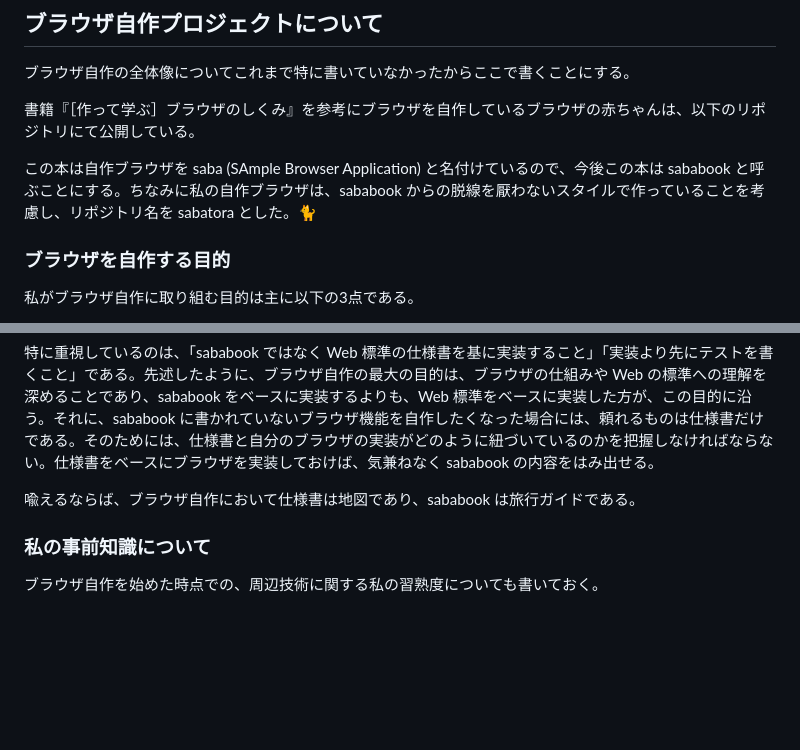
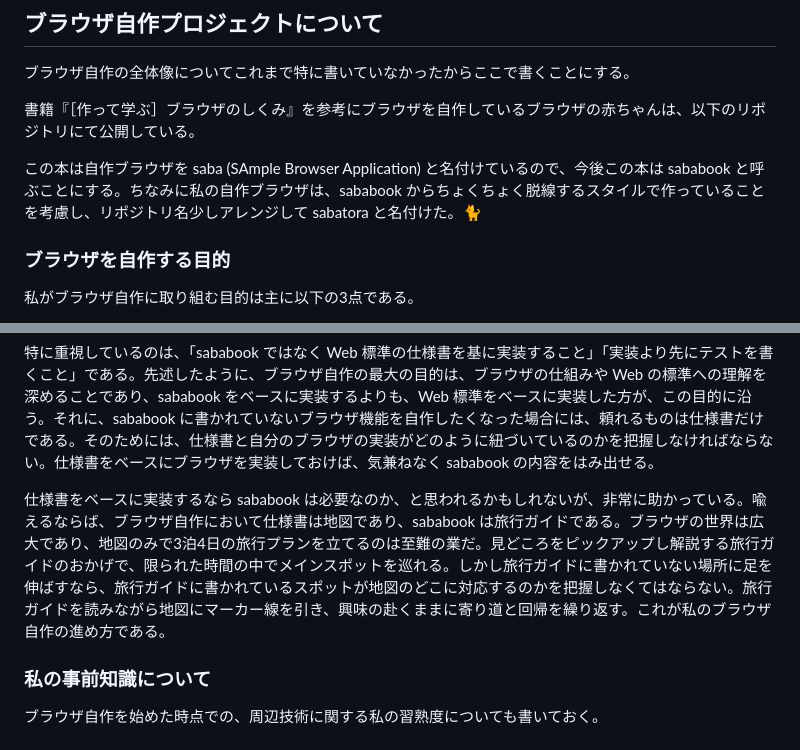
Before and after one commit to pizzacat83/blog, a Markdown page: posts/draft-browser-from-scratch-style/ja.md, 2 parts joined by grey strips. Drawn GitHub-style; blank space fills up the shorter version.

```diff
--- a/posts/draft-browser-from-scratch-style/ja.md
+++ b/posts/draft-browser-from-scratch-style/ja.md
@@ -19,7 +19,7 @@ summary: あのイーハトーヴォのすきとおった風、夏でも底に
 
 <!--todo-->
 
-この本は自作ブラウザを saba (SAmple Browser Application) と名付けているので、今後この本は sababook と呼ぶことにする。ちなみに私の自作ブラウザは、sababook からの脱線を厭わないスタイルで作っていることを考慮し、リポジトリ名を sabatora とした。🐈
+この本は自作ブラウザを saba (SAmple Browser Application) と名付けているので、今後この本は sababook と呼ぶことにする。ちなみに私の自作ブラウザは、sababook からちょくちょく脱線するスタイルで作っていることを考慮し、リポジトリ名少しアレンジして sabatora と名付けた。🐈
 
 ### ブラウザを自作する目的
 
@@ -51,8 +51,7 @@ summary: あのイーハトーヴォのすきとおった風、夏でも底に
 
 特に重視しているのは、「sababook ではなく Web 標準の仕様書を基に実装すること」「実装より先にテストを書くこと」である。先述したように、ブラウザ自作の最大の目的は、ブラウザの仕組みや Web の標準への理解を深めることであり、sababook をベースに実装するよりも、Web 標準をベースに実装した方が、この目的に沿う。それに、sababook に書かれていないブラウザ機能を自作したくなった場合には、頼れるものは仕様書だけである。そのためには、仕様書と自分のブラウザの実装がどのように紐づいているのかを把握しなければならない。仕様書をベースにブラウザを実装しておけば、気兼ねなく sababook の内容をはみ出せる。
 
-喩えるならば、ブラウザ自作において仕様書は地図であり、sababook は旅行ガイドである。
-
+仕様書をベースに実装するなら sababook は必要なのか、と思われるかもしれないが、非常に助かっている。喩えるならば、ブラウザ自作において仕様書は地図であり、sababook は旅行ガイドである。ブラウザの世界は広大であり、地図のみで3泊4日の旅行プランを立てるのは至難の業だ。見どころをピックアップし解説する旅行ガイドのおかげで、限られた時間の中でメインスポットを巡れる。しかし旅行ガイドに書かれていない場所に足を伸ばすなら、旅行ガイドに書かれているスポットが地図のどこに対応するのかを把握しなくてはならない。旅行ガイドを読みながら地図にマーカー線を引き、興味の赴くままに寄り道と回帰を繰り返す。これが私のブラウザ自作の進め方である。
 
 ### 私の事前知識について
 
```
